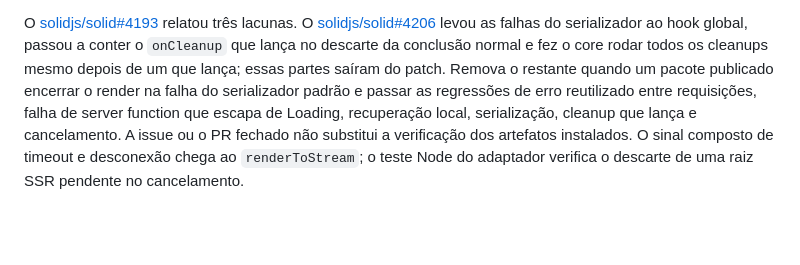
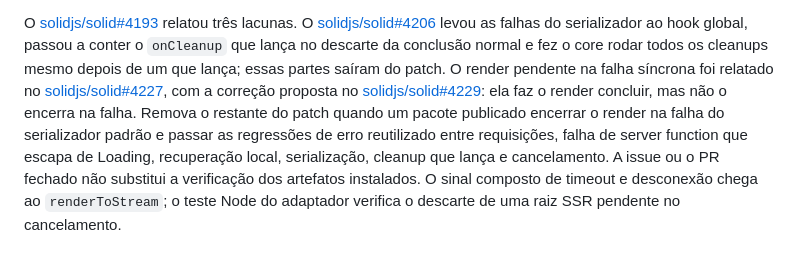
Before and after one commit to everton-dgn/boilerplate_solidjs, a Markdown page: docs/server-errors.md, the part around the change. Rendered like a GitHub page; blank space fills up the shorter version.

Commit message:
docs(ssr): link the upstream report of the pending render on a sync serializer failure
solidjs/solid#4227 reports it and solidjs/solid#4229 proposes the fix. The fix lets the render
complete, so the local patch still ends it at the failure until a published package does.

```diff
--- a/docs/server-errors.md
+++ b/docs/server-errors.md
@@ -568,11 +568,16 @@ O [solidjs/solid#4193](https://github.com/solidjs/solid/issues/4193) relatou
 três lacunas. O [solidjs/solid#4206](https://github.com/solidjs/solid/pull/4206)
 levou as falhas do serializador ao hook global, passou a conter o `onCleanup`
 que lança no descarte da conclusão normal e fez o core rodar todos os cleanups
-mesmo depois de um que lança; essas partes saíram do patch. Remova o restante
-quando um pacote publicado encerrar o render na falha do serializador padrão e
-passar as regressões de erro reutilizado entre requisições, falha de server
-function que escapa de Loading, recuperação local, serialização, cleanup que
-lança e cancelamento. A issue ou o PR fechado não substitui a verificação dos
-artefatos instalados. O sinal composto de timeout e desconexão chega ao
-`renderToStream`; o teste Node do adaptador verifica o descarte de uma raiz SSR
-pendente no cancelamento.
+mesmo depois de um que lança; essas partes saíram do patch. O render pendente na
+falha síncrona foi relatado no
+[solidjs/solid#4227](https://github.com/solidjs/solid/issues/4227), com a
+correção proposta no
+[solidjs/solid#4229](https://github.com/solidjs/solid/pull/4229): ela faz o
+render concluir, mas não o encerra na falha. Remova o restante do patch quando
+um pacote publicado encerrar o render na falha do serializador padrão e passar
+as regressões de erro reutilizado entre requisições, falha de server function
+que escapa de Loading, recuperação local, serialização, cleanup que lança e
+cancelamento. A issue ou o PR fechado não substitui a verificação dos artefatos
+instalados. O sinal composto de timeout e desconexão chega ao `renderToStream`;
+o teste Node do adaptador verifica o descarte de uma raiz SSR pendente no
+cancelamento.
```
